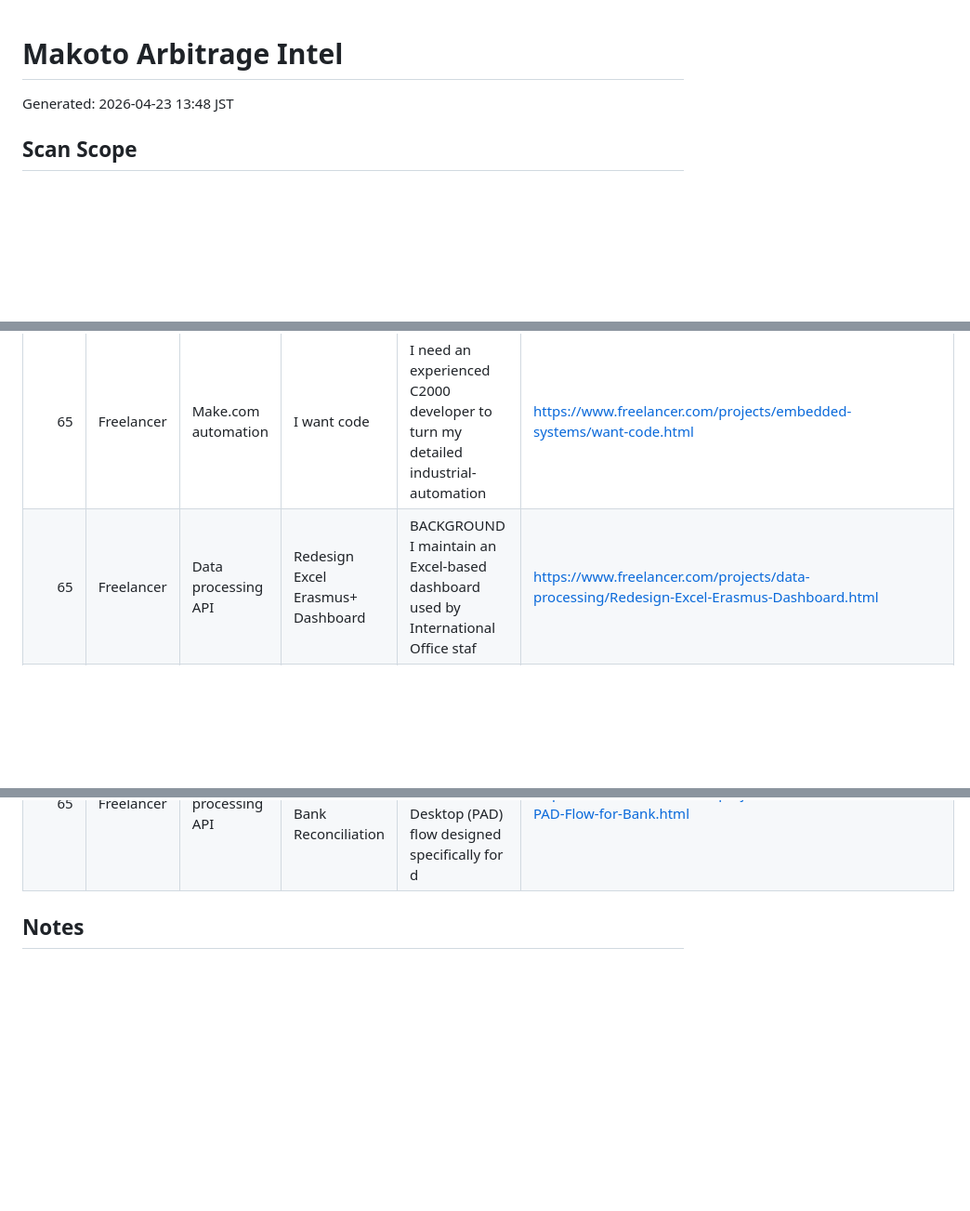
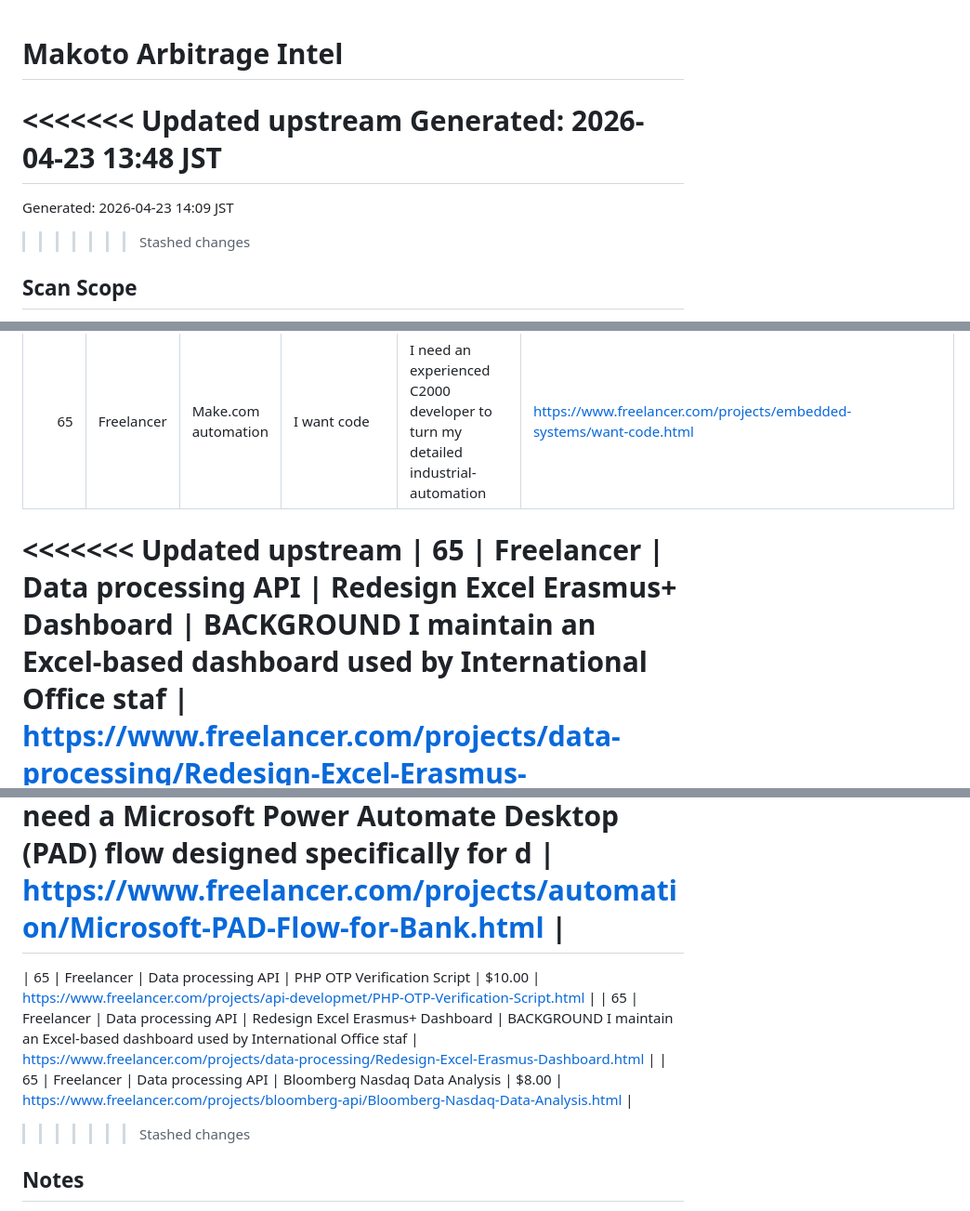
Before and after one commit to kaji-hemopo/telemetry, a Markdown page: agents/makoto/arbitrage_intel.md, 3 parts joined by grey strips. Shown at 93% size. GitHub-like rendering; blank space fills up the shorter version.

Commit message:
merge: resolve conflict in makoto arbitrage intel (infra pulse day 1)

```diff
--- a/agents/makoto/arbitrage_intel.md
+++ b/agents/makoto/arbitrage_intel.md
@@ -1,6 +1,10 @@
 # Makoto Arbitrage Intel
 
+<<<<<<< Updated upstream
 Generated: 2026-04-23 13:48 JST
+=======
+Generated: 2026-04-23 14:09 JST
+>>>>>>> Stashed changes
 
 ## Scan Scope
 - Domestic/JPY: CrowdWorks.jp + Lancers.jp
@@ -69,9 +73,15 @@ Generated: 2026-04-23 13:48 JST
 | 65 | Freelancer | Make.com automation | Streamlined Automation &amp; Integration Solution | Automation plus integration project (Budget: ₹37500 - ₹75000 INR, Jobs: API, Aut | https://www.freelancer.com/projects/automation/Streamlined-Automation-Integration.html |
 | 65 | Freelancer | Make.com automation | Connect Custom Form to Monday.com | I run an estate-agency website built entirely with custom HTML/CSS and I collect | https://www.freelancer.com/projects/api/Connect-Custom-Form-Monday-com.html |
 | 65 | Freelancer | Make.com automation | I want code | I need an experienced C2000 developer to turn my detailed industrial-automation  | https://www.freelancer.com/projects/embedded-systems/want-code.html |
+<<<<<<< Updated upstream
 | 65 | Freelancer | Data processing API | Redesign Excel Erasmus+ Dashboard | BACKGROUND I maintain an Excel‑based dashboard used by International Office staf | https://www.freelancer.com/projects/data-processing/Redesign-Excel-Erasmus-Dashboard.html |
 | 65 | Freelancer | Data processing API | Bloomberg Nasdaq Data Analysis | $8.00 | https://www.freelancer.com/projects/bloomberg-api/Bloomberg-Nasdaq-Data-Analysis.html |
 | 65 | Freelancer | Data processing API | Microsoft PAD Flow for Bank Reconciliation | I need a Microsoft Power Automate Desktop (PAD) flow designed specifically for d | https://www.freelancer.com/projects/automation/Microsoft-PAD-Flow-for-Bank.html |
+=======
+| 65 | Freelancer | Data processing API | PHP OTP Verification Script | $10.00 | https://www.freelancer.com/projects/api-developmet/PHP-OTP-Verification-Script.html |
+| 65 | Freelancer | Data processing API | Redesign Excel Erasmus+ Dashboard | BACKGROUND I maintain an Excel‑based dashboard used by International Office staf | https://www.freelancer.com/projects/data-processing/Redesign-Excel-Erasmus-Dashboard.html |
+| 65 | Freelancer | Data processing API | Bloomberg Nasdaq Data Analysis | $8.00 | https://www.freelancer.com/projects/bloomberg-api/Bloomberg-Nasdaq-Data-Analysis.html |
+>>>>>>> Stashed changes
 
 ## Notes
 - Scores prioritize: (1) simple automation/scripting fit, (2) payout magnitude, (3) keyword relevance.
```
